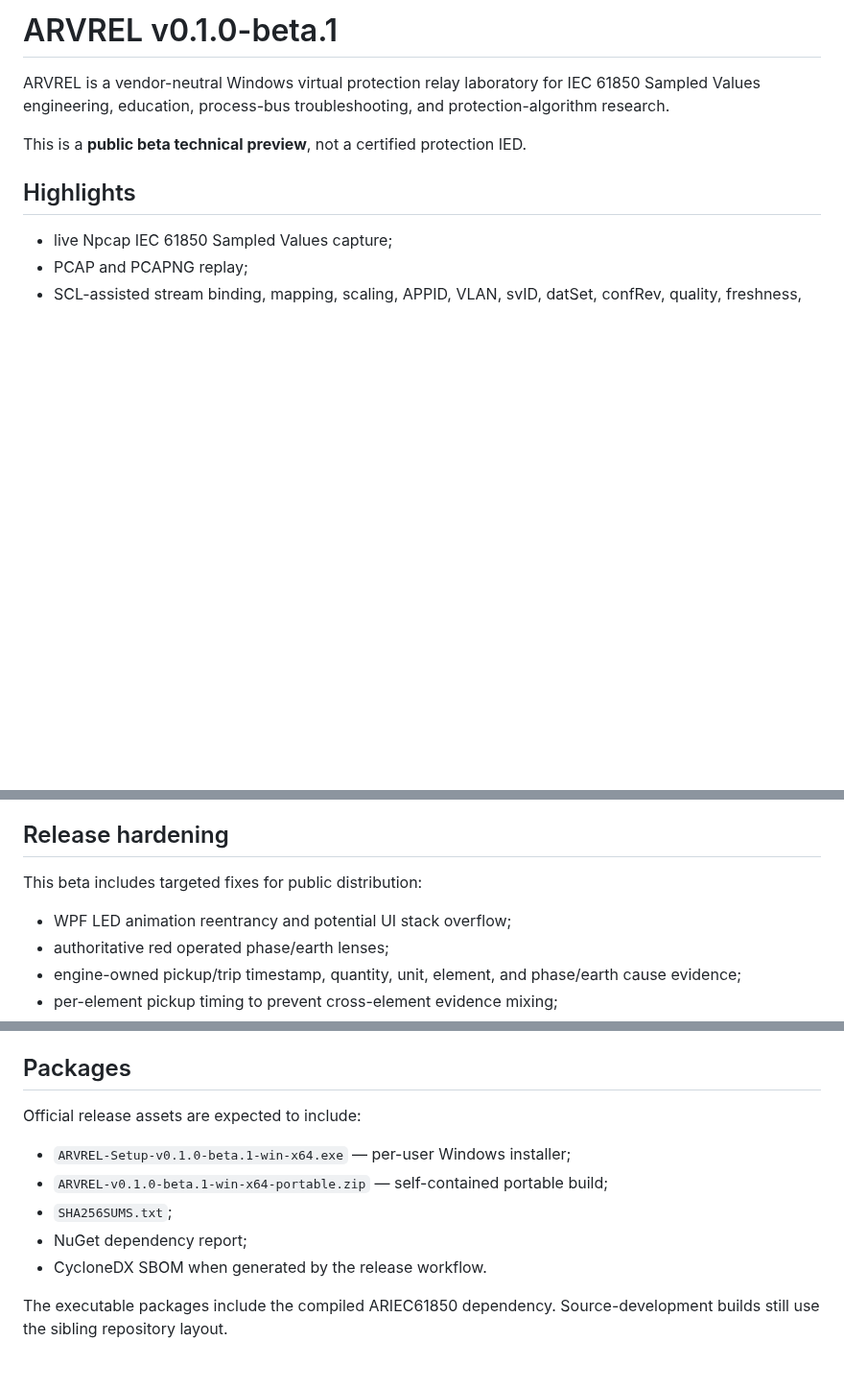
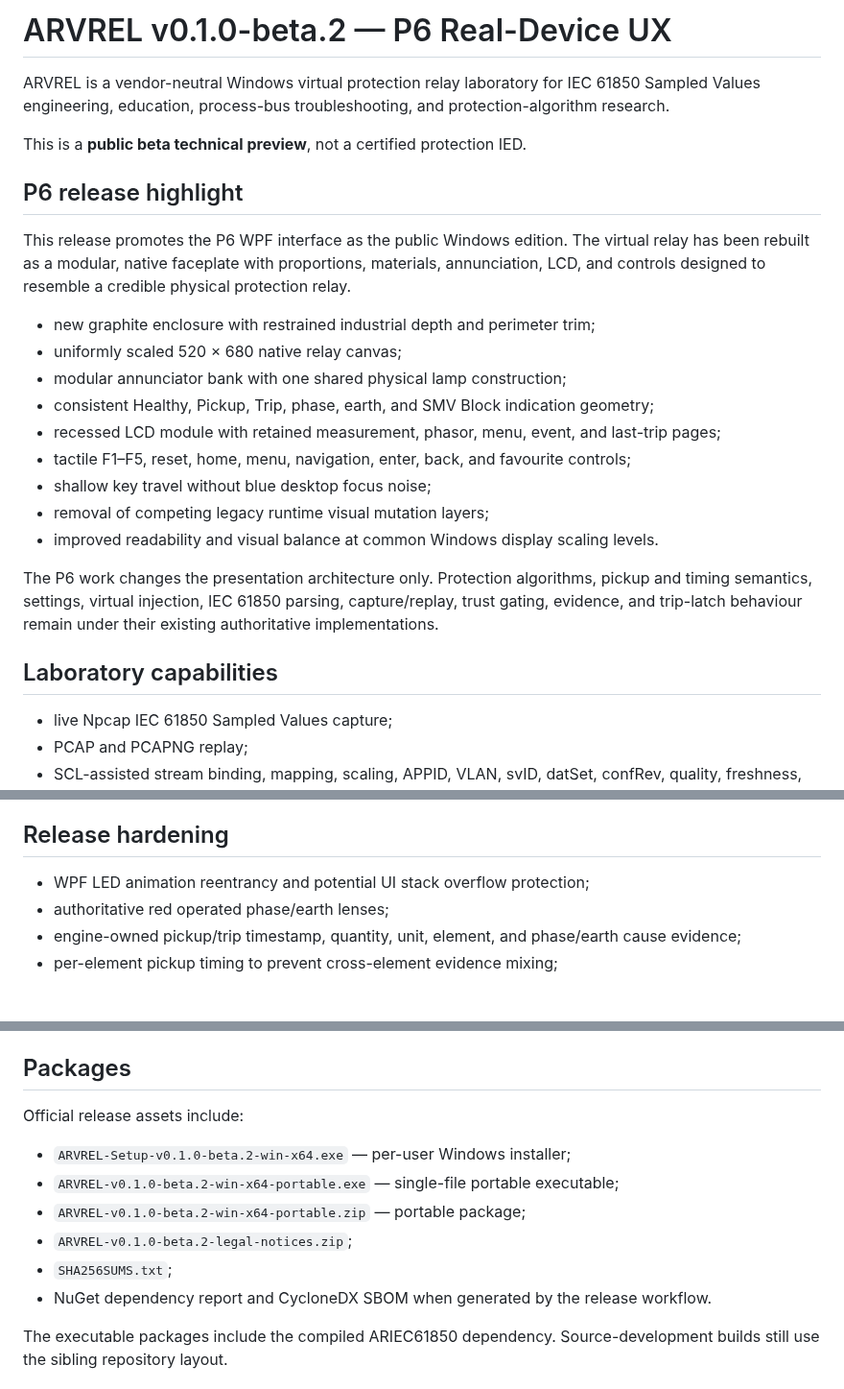
Before and after one commit to masarray/arvrel, a Markdown page: RELEASE-NOTES.md, 3 parts joined by grey strips. Shown at 96% size. Drawn GitHub-style; blank space fills up the shorter version.

Commit message:
docs: publish P6 beta.2 release notes

```diff
--- a/RELEASE-NOTES.md
+++ b/RELEASE-NOTES.md
@@ -1,10 +1,26 @@
-# ARVREL v0.1.0-beta.1
+# ARVREL v0.1.0-beta.2 — P6 Real-Device UX
 
 ARVREL is a vendor-neutral Windows virtual protection relay laboratory for IEC 61850 Sampled Values engineering, education, process-bus troubleshooting, and protection-algorithm research.
 
 This is a **public beta technical preview**, not a certified protection IED.
 
-## Highlights
+## P6 release highlight
+
+This release promotes the P6 WPF interface as the public Windows edition. The virtual relay has been rebuilt as a modular, native faceplate with proportions, materials, annunciation, LCD, and controls designed to resemble a credible physical protection relay.
+
+- new graphite enclosure with restrained industrial depth and perimeter trim;
+- uniformly scaled 520 × 680 native relay canvas;
+- modular annunciator bank with one shared physical lamp construction;
+- consistent Healthy, Pickup, Trip, phase, earth, and SMV Block indication geometry;
+- recessed LCD module with retained measurement, phasor, menu, event, and last-trip pages;
+- tactile F1–F5, reset, home, menu, navigation, enter, back, and favourite controls;
+- shallow key travel without blue desktop focus noise;
+- removal of competing legacy runtime visual mutation layers;
+- improved readability and visual balance at common Windows display scaling levels.
+
+The P6 work changes the presentation architecture only. Protection algorithms, pickup and timing semantics, settings, virtual injection, IEC 61850 parsing, capture/replay, trust gating, evidence, and trip-latch behaviour remain under their existing authoritative implementations.
+
+## Laboratory capabilities
 
 - live Npcap IEC 61850 Sampled Values capture;
 - PCAP and PCAPNG replay;
@@ -20,9 +36,7 @@ This is a **public beta technical preview**, not a certified protection IED.
 
 ## Release hardening
 
-This beta includes targeted fixes for public distribution:
-
-- WPF LED animation reentrancy and potential UI stack overflow;
+- WPF LED animation reentrancy and potential UI stack overflow protection;
 - authoritative red operated phase/earth lenses;
 - engine-owned pickup/trip timestamp, quantity, unit, element, and phase/earth cause evidence;
 - per-element pickup timing to prevent cross-element evidence mixing;
@@ -36,13 +50,14 @@ This beta includes targeted fixes for public distribution:
 
 ## Packages
 
-Official release assets are expected to include:
+Official release assets include:
 
-- `ARVREL-Setup-v0.1.0-beta.1-win-x64.exe` — per-user Windows installer;
-- `ARVREL-v0.1.0-beta.1-win-x64-portable.zip` — self-contained portable build;
+- `ARVREL-Setup-v0.1.0-beta.2-win-x64.exe` — per-user Windows installer;
+- `ARVREL-v0.1.0-beta.2-win-x64-portable.exe` — single-file portable executable;
+- `ARVREL-v0.1.0-beta.2-win-x64-portable.zip` — portable package;
+- `ARVREL-v0.1.0-beta.2-legal-notices.zip`;
 - `SHA256SUMS.txt`;
-- NuGet dependency report;
-- CycloneDX SBOM when generated by the release workflow.
+- NuGet dependency report and CycloneDX SBOM when generated by the release workflow.
 
 The executable packages include the compiled ARIEC61850 dependency. Source-development builds still use the sibling repository layout.
 
```
Also changed, not shown: other parts of RELEASE-NOTES.md (+1 -8 lines).
